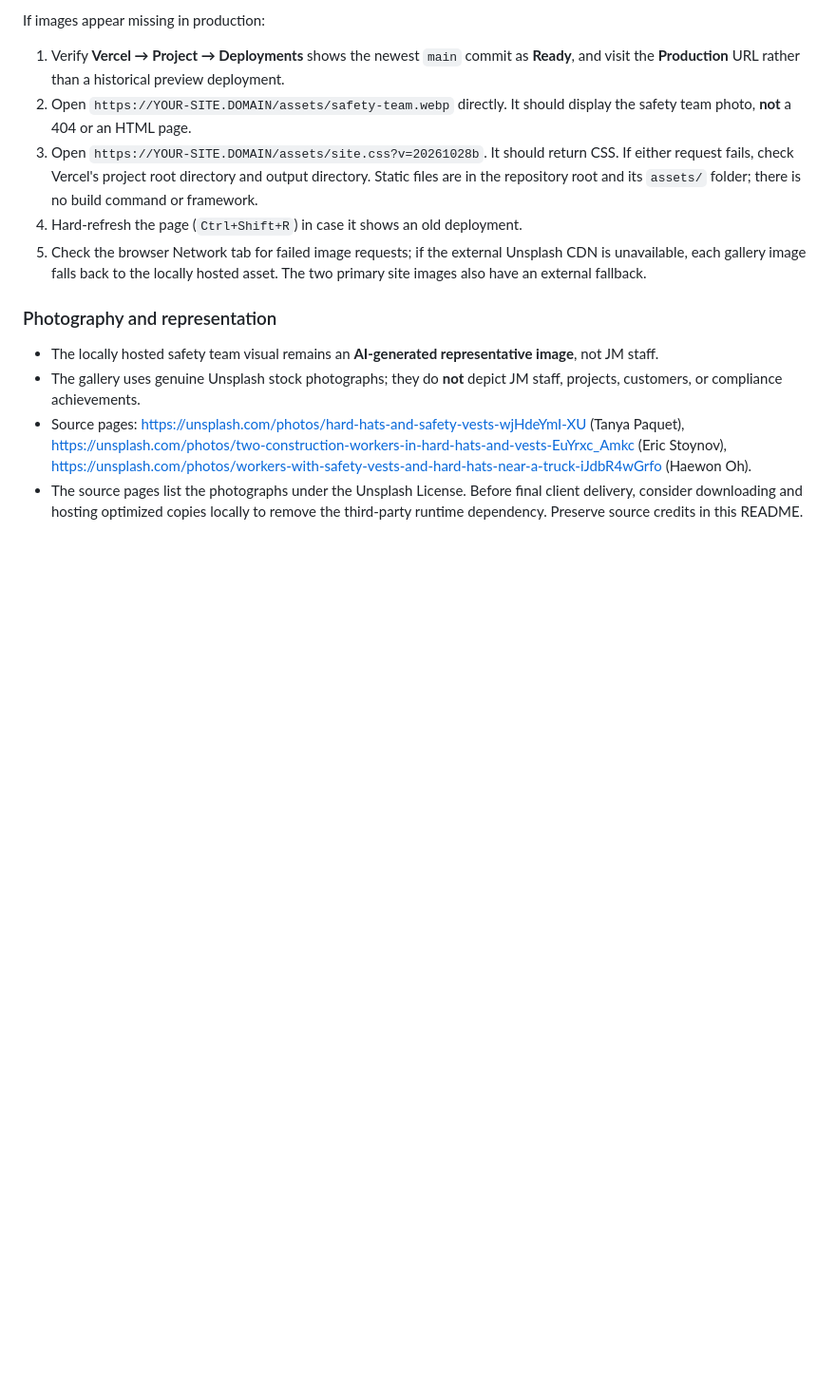
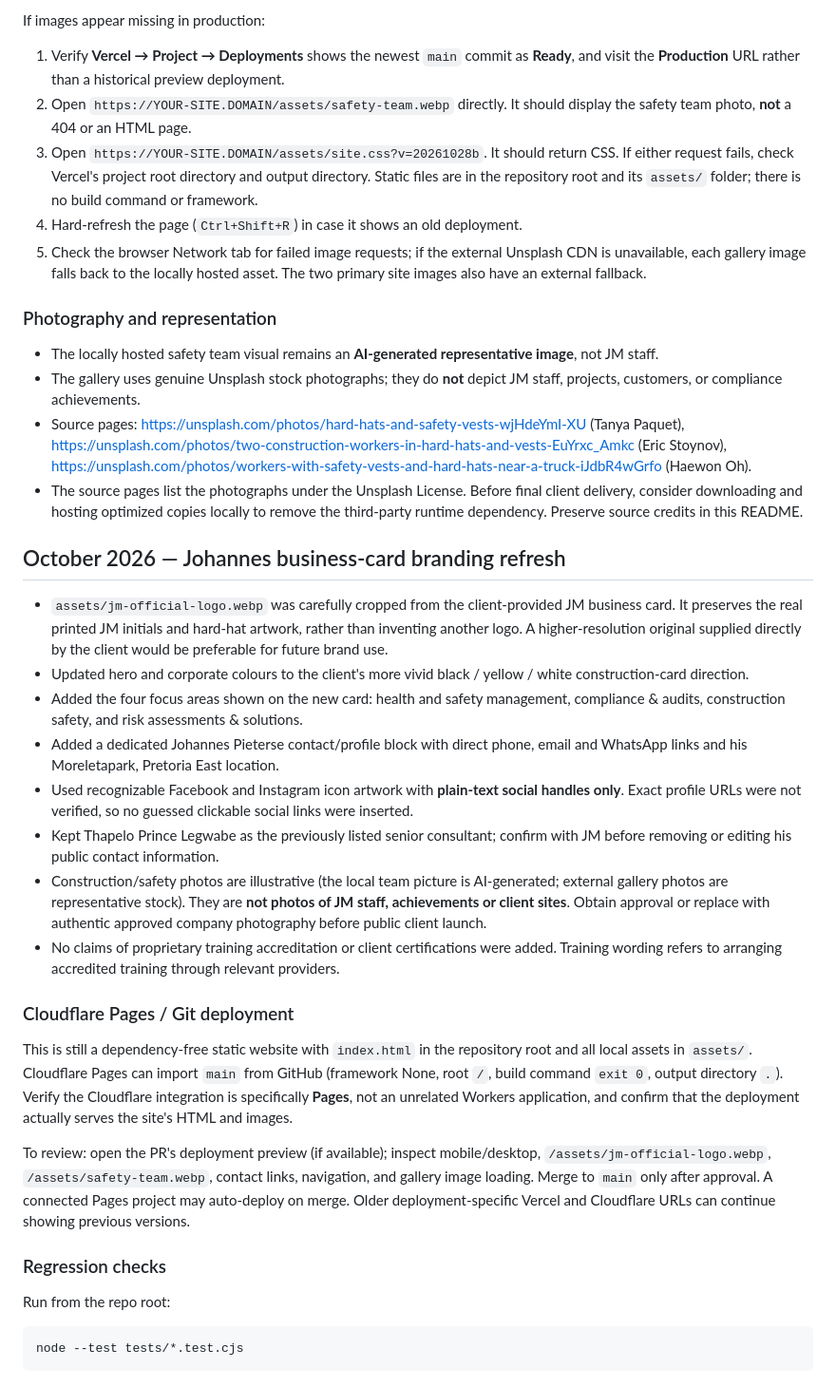
Before and after one commit to joseehlers70-alt/jm-health-safety, a Markdown page: README.md, the part around the change. Shown at 95% size. GitHub-like rendering; blank space fills up the shorter version.

Commit message:
Document official JM card assets, client approvals and Cloudflare review

````diff
--- a/README.md
+++ b/README.md
@@ -45,3 +45,28 @@ If images appear missing in production:
 - The gallery uses genuine Unsplash stock photographs; they do **not** depict JM staff, projects, customers, or compliance achievements.
 - Source pages: https://unsplash.com/photos/hard-hats-and-safety-vests-wjHdeYmI-XU (Tanya Paquet), https://unsplash.com/photos/two-construction-workers-in-hard-hats-and-vests-EuYrxc_Amkc (Eric Stoynov), https://unsplash.com/photos/workers-with-safety-vests-and-hard-hats-near-a-truck-iJdbR4wGrfo (Haewon Oh).
 - The source pages list the photographs under the Unsplash License. Before final client delivery, consider downloading and hosting optimized copies locally to remove the third-party runtime dependency. Preserve source credits in this README.
+
+## October 2026 — Johannes business-card branding refresh
+
+- `assets/jm-official-logo.webp` was carefully cropped from the client-provided JM business card. It preserves the real printed JM initials and hard-hat artwork, rather than inventing another logo. A higher-resolution original supplied directly by the client would be preferable for future brand use.
+- Updated hero and corporate colours to the client's more vivid black / yellow / white construction-card direction.
+- Added the four focus areas shown on the new card: health and safety management, compliance & audits, construction safety, and risk assessments & solutions.
+- Added a dedicated Johannes Pieterse contact/profile block with direct phone, email and WhatsApp links and his Moreletapark, Pretoria East location.
+- Used recognizable Facebook and Instagram icon artwork with **plain-text social handles only**. Exact profile URLs were not verified, so no guessed clickable social links were inserted.
+- Kept Thapelo Prince Legwabe as the previously listed senior consultant; confirm with JM before removing or editing his public contact information.
+- Construction/safety photos are illustrative (the local team picture is AI-generated; external gallery photos are representative stock). They are **not photos of JM staff, achievements or client sites**. Obtain approval or replace with authentic approved company photography before public client launch.
+- No claims of proprietary training accreditation or client certifications were added. Training wording refers to arranging accredited training through relevant providers.
+
+### Cloudflare Pages / Git deployment
+
+This is still a dependency-free static website with `index.html` in the repository root and all local assets in `assets/`. Cloudflare Pages can import `main` from GitHub (framework None, root `/`, build command `exit 0`, output directory `.`). Verify the Cloudflare integration is specifically **Pages**, not an unrelated Workers application, and confirm that the deployment actually serves the site's HTML and images.
+
+To review: open the PR's deployment preview (if available); inspect mobile/desktop, `/assets/jm-official-logo.webp`, `/assets/safety-team.webp`, contact links, navigation, and gallery image loading. Merge to `main` only after approval. A connected Pages project may auto-deploy on merge. Older deployment-specific Vercel and Cloudflare URLs can continue showing previous versions.
+
+### Regression checks
+
+Run from the repo root:
+
+```sh
+node --test tests/*.test.cjs
+```
````
